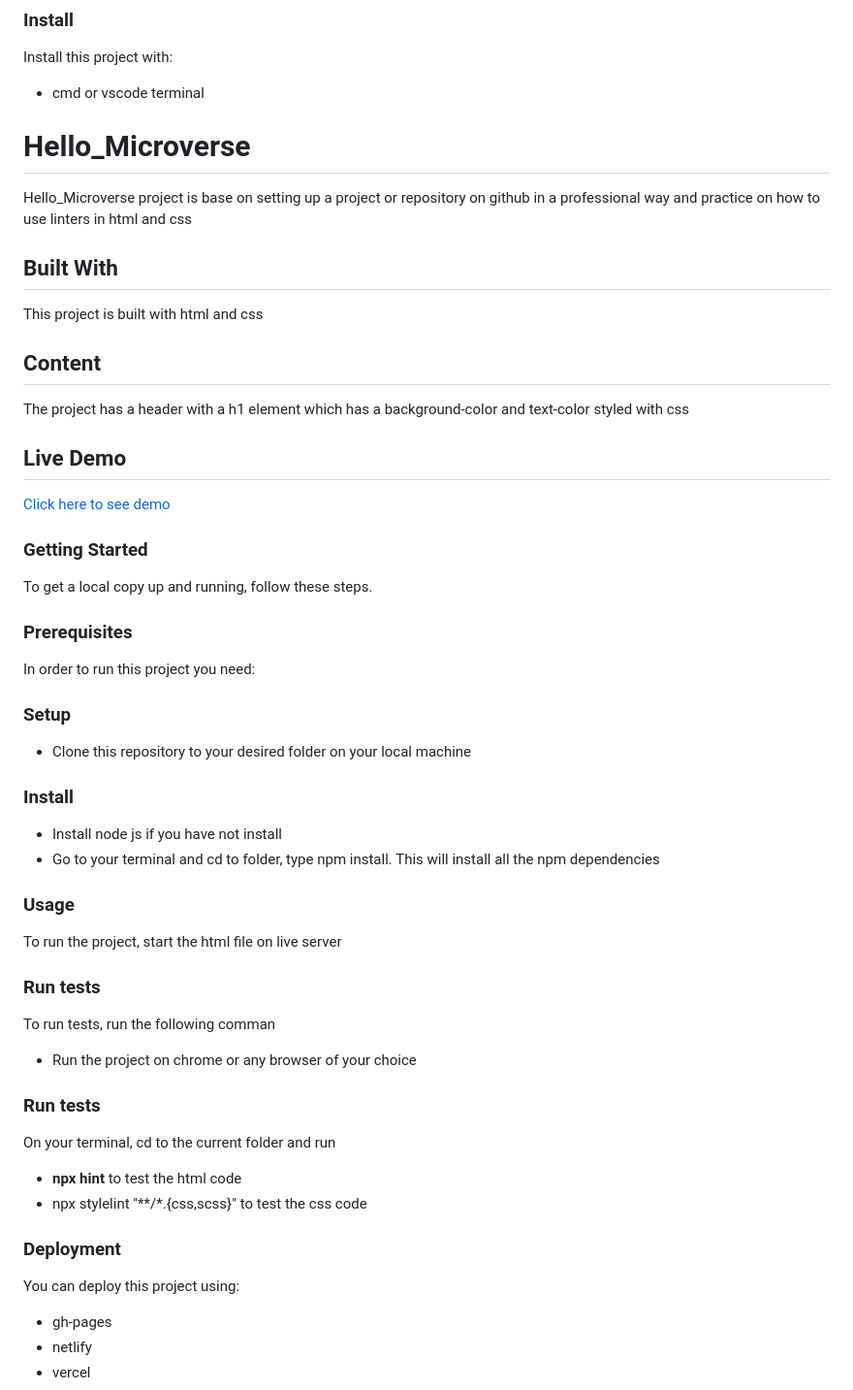
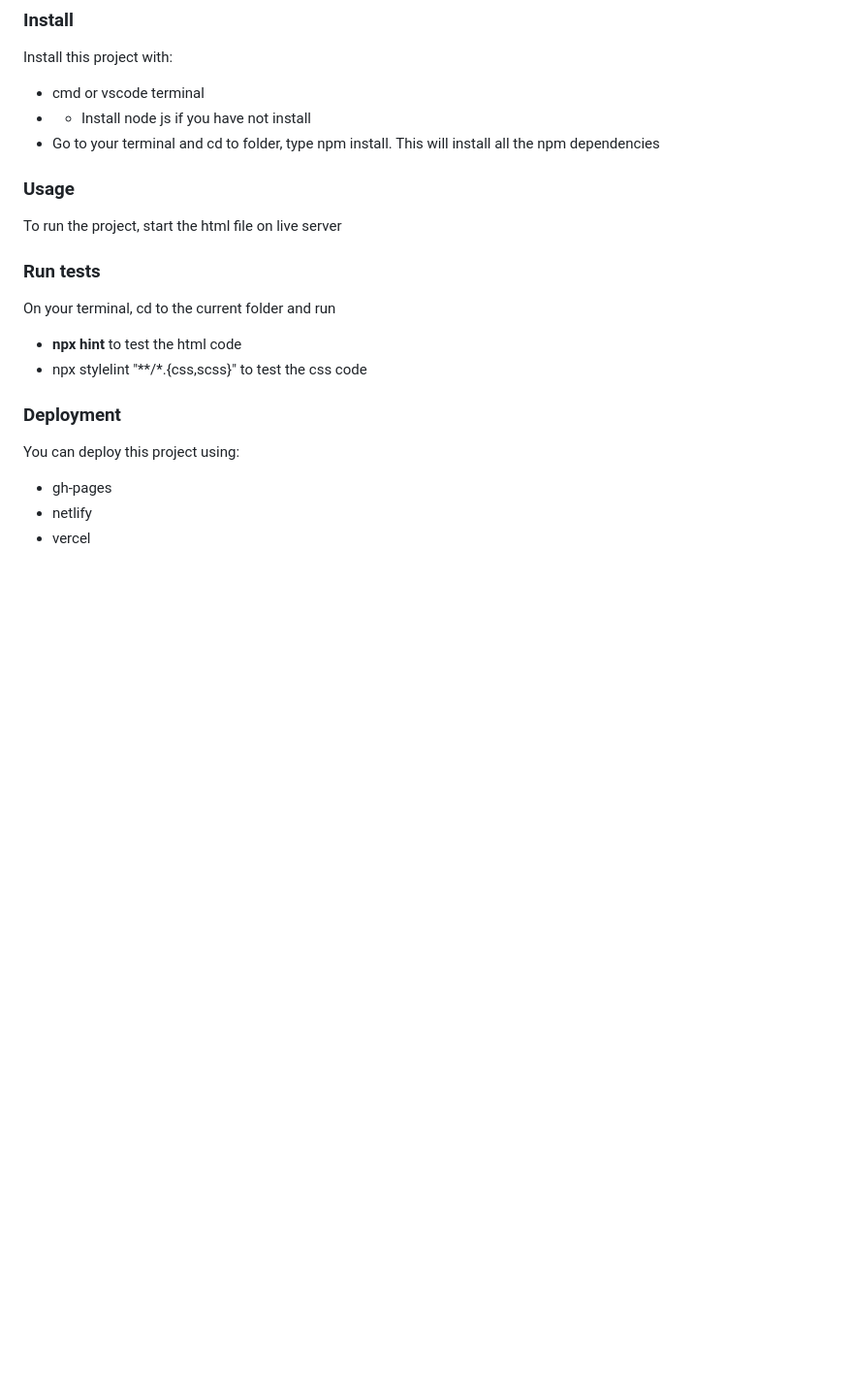
Before and after one commit to NalianAchei2020/Hello_Microverse, a Markdown page: README.md, the part around one of its changes. Shown at 97% size. GitHub-like rendering; blank space fills up the shorter version.

```diff
--- a/README.md
+++ b/README.md
@@ -76,41 +76,12 @@ sh
 
 Install this project with:
 - cmd or vscode terminal
-
-# Hello_Microverse
-Hello_Microverse project is base on setting up a project or repository on github in a professional way and practice on how to use linters in html and css
-
-## Built With
-This project is built with html and css
-
-## Content
-The project has a header with a h1 element which has a background-color and text-color styled with css
-
-## Live Demo
-[Click here to see demo](https://nalianachei2020.github.io/Hello_Microverse/)
-
-### Getting Started
-To get a local copy up and running, follow these steps.
-
-### Prerequisites
-In order to run this project you need:
-
-### Setup
-- Clone this repository to your desired folder on your local machine
-
-### Install
-- Install node js if you have not install
+- - Install node js if you have not install
 - Go to your terminal and cd to folder, type npm install. This will install all the npm dependencies
 
 ### Usage
 
 To run the project, start the html file on live server
-
-### Run tests
-
-To run tests, run the following comman
-
--  Run the project on chrome or any browser of your choice
 
 ### Run tests
 
```
Also changed, not shown: other parts of README.md (+5 -24 lines).
